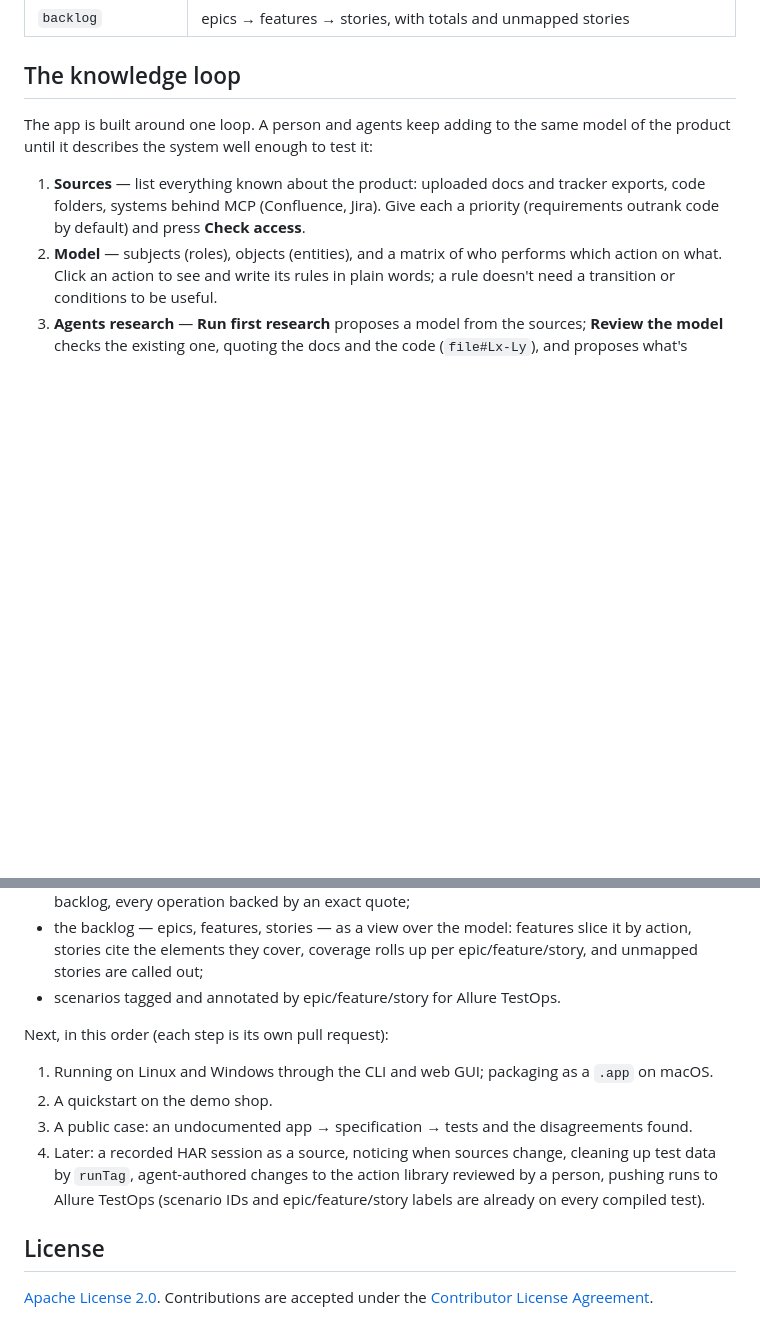
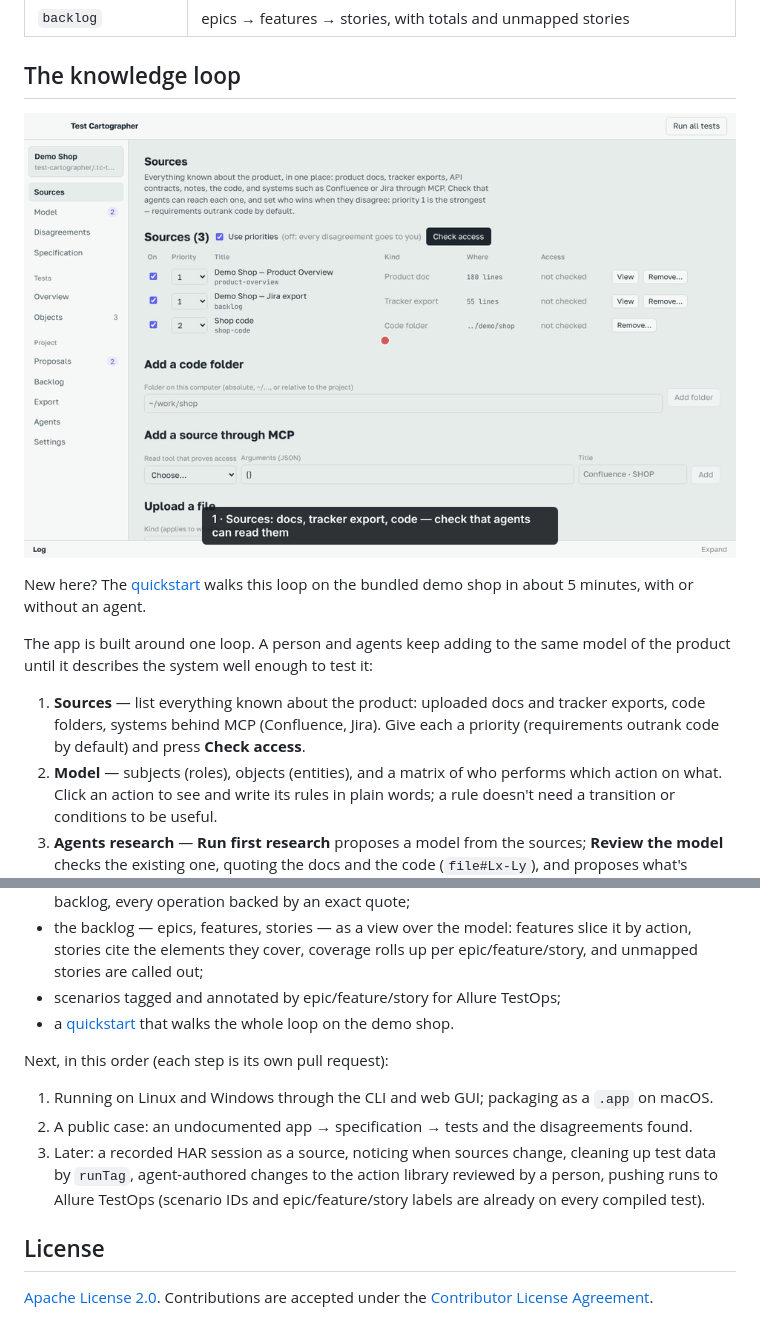
Before and after one commit to MaksimKravchuk/test-cartographer, a Markdown page: README.md, 2 parts joined by grey strips. GitHub-like rendering; pictures changed too: docs/media/loop.gif (added); blank space fills up the shorter version.

```diff
--- a/README.md
+++ b/README.md
@@ -33,6 +33,10 @@ Engine CLI — `pnpm tc <command>`:
 | `backlog` | epics → features → stories, with totals and unmapped stories |
 
 ## The knowledge loop
+
+![The knowledge loop on the demo shop: sources, a review by an agent, disagreements, the specification and the tests](docs/media/loop.gif)
+
+New here? The [quickstart](docs/quickstart.md) walks this loop on the bundled demo shop in about 5 minutes, with or without an agent.
 
 The app is built around one loop. A person and agents keep adding to the same model of the product until it describes the system well enough to test it:
 
@@ -208,13 +212,13 @@ Done:
 - coverage and Markdown export;
 - knowledge sources and an onboarding agent that reads them and proposes the first model and backlog, every operation backed by an exact quote;
 - the backlog — epics, features, stories — as a view over the model: features slice it by action, stories cite the elements they cover, coverage rolls up per epic/feature/story, and unmapped stories are called out;
-- scenarios tagged and annotated by epic/feature/story for Allure TestOps.
+- scenarios tagged and annotated by epic/feature/story for Allure TestOps;
+- a [quickstart](docs/quickstart.md) that walks the whole loop on the demo shop.
 
 Next, in this order (each step is its own pull request):
 1. Running on Linux and Windows through the CLI and web GUI; packaging as a `.app` on macOS.
-2. A quickstart on the demo shop.
-3. A public case: an undocumented app → specification → tests and the disagreements found.
-4. Later: a recorded HAR session as a source, noticing when sources change, cleaning up test data by `runTag`, agent-authored changes to the action library reviewed by a person, pushing runs to Allure TestOps (scenario IDs and epic/feature/story labels are already on every compiled test).
+2. A public case: an undocumented app → specification → tests and the disagreements found.
+3. Later: a recorded HAR session as a source, noticing when sources change, cleaning up test data by `runTag`, agent-authored changes to the action library reviewed by a person, pushing runs to Allure TestOps (scenario IDs and epic/feature/story labels are already on every compiled test).
 
 ## License
 
```
Also changed, not shown: docs/quickstart.md (added, +93 -0 lines), 2 other files.
